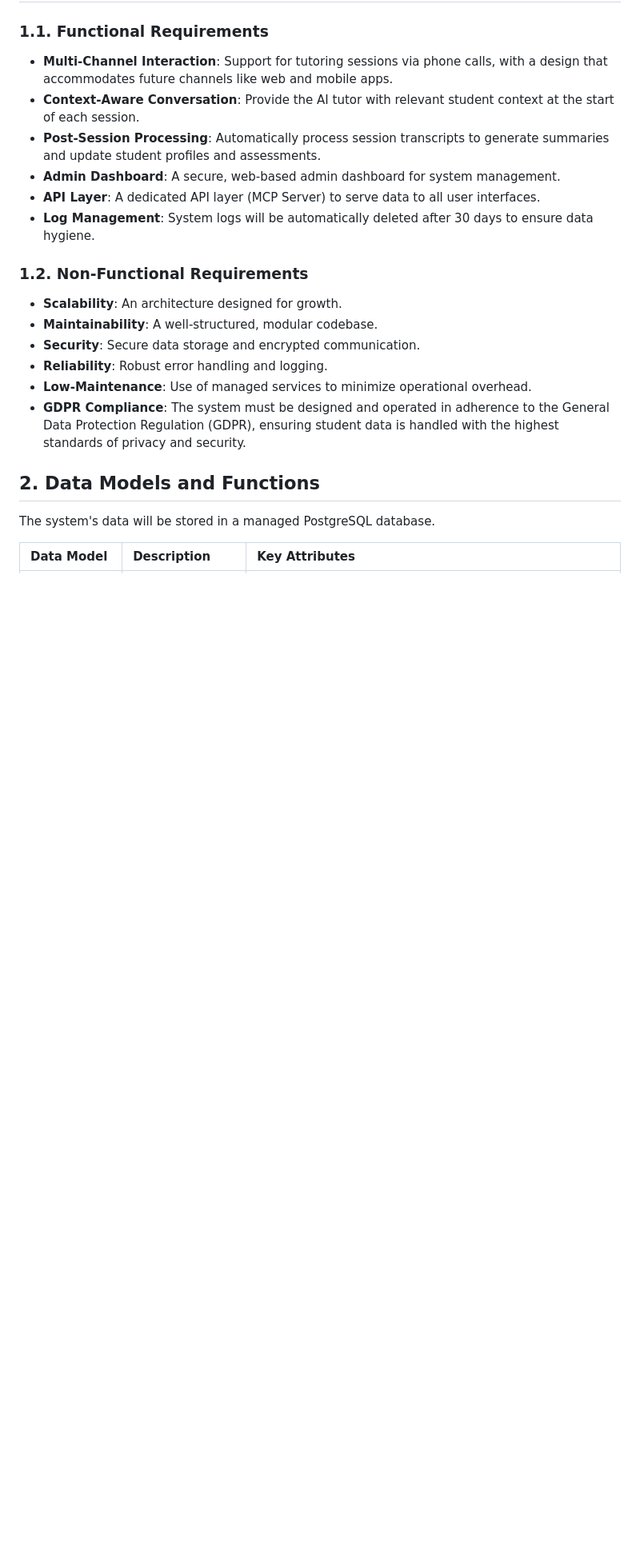
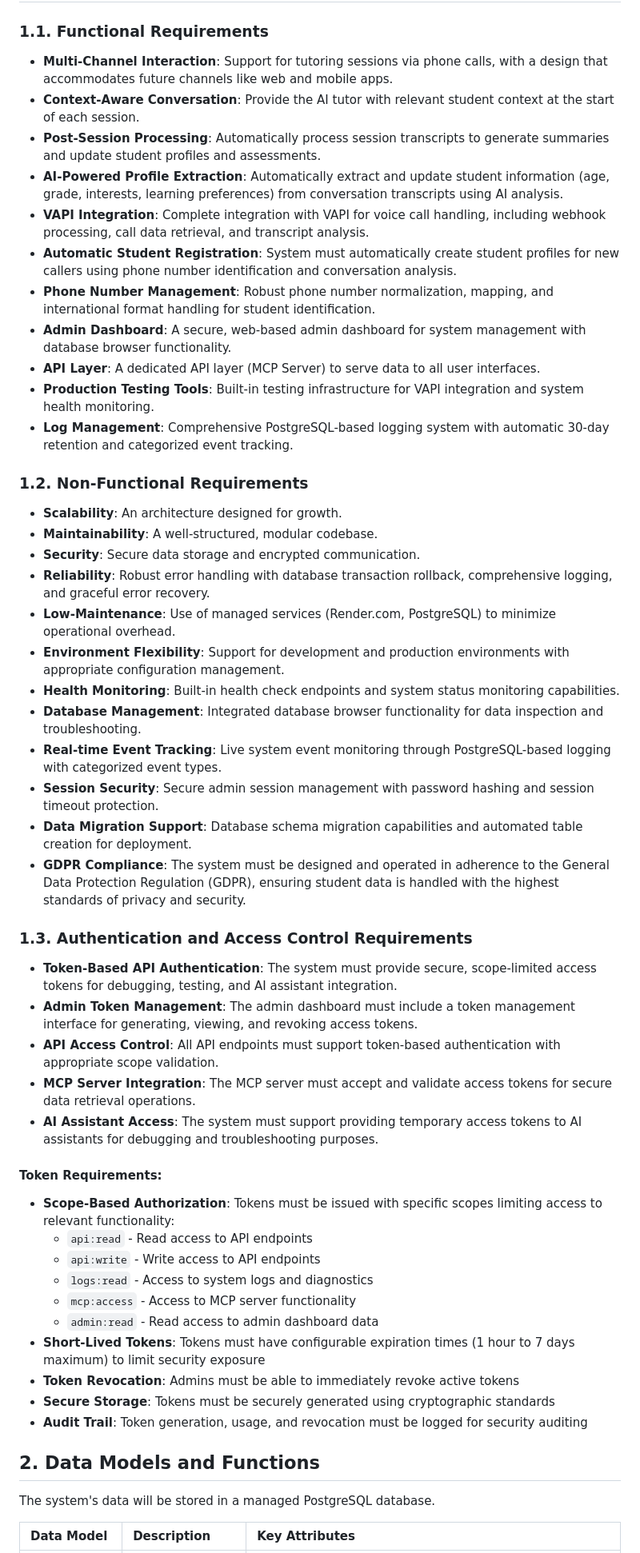
Before and after one commit to henrikthome-arch/ai-tutor, a Markdown page: REQUIREMENTS.md, the part around the change. Shown: that part at 80% size. GitHub-like rendering; blank space fills up the shorter version.

Commit message:
Update REQUIREMENTS.md with current system implementation details
- Add comprehensive token-based authentication requirements
- Document VAPI integration, AI processing, and phone management features
- Update functional requirements to reflect current system capabilities
- Enhance non-functional requirements with database management and monitoring
- Include scope-based authorization and token lifecycle management
- Document AI assistant access patterns and security requirements

```diff
--- a/REQUIREMENTS.md
+++ b/REQUIREMENTS.md
@@ -9,18 +9,49 @@ This document outlines the detailed requirements for the AI Tutor system, coveri
 -   **Multi-Channel Interaction**: Support for tutoring sessions via phone calls, with a design that accommodates future channels like web and mobile apps.
 -   **Context-Aware Conversation**: Provide the AI tutor with relevant student context at the start of each session.
 -   **Post-Session Processing**: Automatically process session transcripts to generate summaries and update student profiles and assessments.
--   **Admin Dashboard**: A secure, web-based admin dashboard for system management.
+-   **AI-Powered Profile Extraction**: Automatically extract and update student information (age, grade, interests, learning preferences) from conversation transcripts using AI analysis.
+-   **VAPI Integration**: Complete integration with VAPI for voice call handling, including webhook processing, call data retrieval, and transcript analysis.
+-   **Automatic Student Registration**: System must automatically create student profiles for new callers using phone number identification and conversation analysis.
+-   **Phone Number Management**: Robust phone number normalization, mapping, and international format handling for student identification.
+-   **Admin Dashboard**: A secure, web-based admin dashboard for system management with database browser functionality.
 -   **API Layer**: A dedicated API layer (MCP Server) to serve data to all user interfaces.
--   **Log Management**: System logs will be automatically deleted after 30 days to ensure data hygiene.
+-   **Production Testing Tools**: Built-in testing infrastructure for VAPI integration and system health monitoring.
+-   **Log Management**: Comprehensive PostgreSQL-based logging system with automatic 30-day retention and categorized event tracking.
 
 ### 1.2. Non-Functional Requirements
 
 -   **Scalability**: An architecture designed for growth.
 -   **Maintainability**: A well-structured, modular codebase.
 -   **Security**: Secure data storage and encrypted communication.
--   **Reliability**: Robust error handling and logging.
--   **Low-Maintenance**: Use of managed services to minimize operational overhead.
+-   **Reliability**: Robust error handling with database transaction rollback, comprehensive logging, and graceful error recovery.
+-   **Low-Maintenance**: Use of managed services (Render.com, PostgreSQL) to minimize operational overhead.
+-   **Environment Flexibility**: Support for development and production environments with appropriate configuration management.
+-   **Health Monitoring**: Built-in health check endpoints and system status monitoring capabilities.
+-   **Database Management**: Integrated database browser functionality for data inspection and troubleshooting.
+-   **Real-time Event Tracking**: Live system event monitoring through PostgreSQL-based logging with categorized event types.
+-   **Session Security**: Secure admin session management with password hashing and session timeout protection.
+-   **Data Migration Support**: Database schema migration capabilities and automated table creation for deployment.
 -   **GDPR Compliance**: The system must be designed and operated in adherence to the General Data Protection Regulation (GDPR), ensuring student data is handled with the highest standards of privacy and security.
+
+### 1.3. Authentication and Access Control Requirements
+
+-   **Token-Based API Authentication**: The system must provide secure, scope-limited access tokens for debugging, testing, and AI assistant integration.
+-   **Admin Token Management**: The admin dashboard must include a token management interface for generating, viewing, and revoking access tokens.
+-   **API Access Control**: All API endpoints must support token-based authentication with appropriate scope validation.
+-   **MCP Server Integration**: The MCP server must accept and validate access tokens for secure data retrieval operations.
+-   **AI Assistant Access**: The system must support providing temporary access tokens to AI assistants for debugging and troubleshooting purposes.
+
+#### Token Requirements:
+- **Scope-Based Authorization**: Tokens must be issued with specific scopes limiting access to relevant functionality:
+  - `api:read` - Read access to API endpoints
+  - `api:write` - Write access to API endpoints
+  - `logs:read` - Access to system logs and diagnostics
+  - `mcp:access` - Access to MCP server functionality
+  - `admin:read` - Read access to admin dashboard data
+- **Short-Lived Tokens**: Tokens must have configurable expiration times (1 hour to 7 days maximum) to limit security exposure
+- **Token Revocation**: Admins must be able to immediately revoke active tokens
+- **Secure Storage**: Tokens must be securely generated using cryptographic standards
+- **Audit Trail**: Token generation, usage, and revocation must be logged for security auditing
 
 ## 2. Data Models and Functions
 
```
